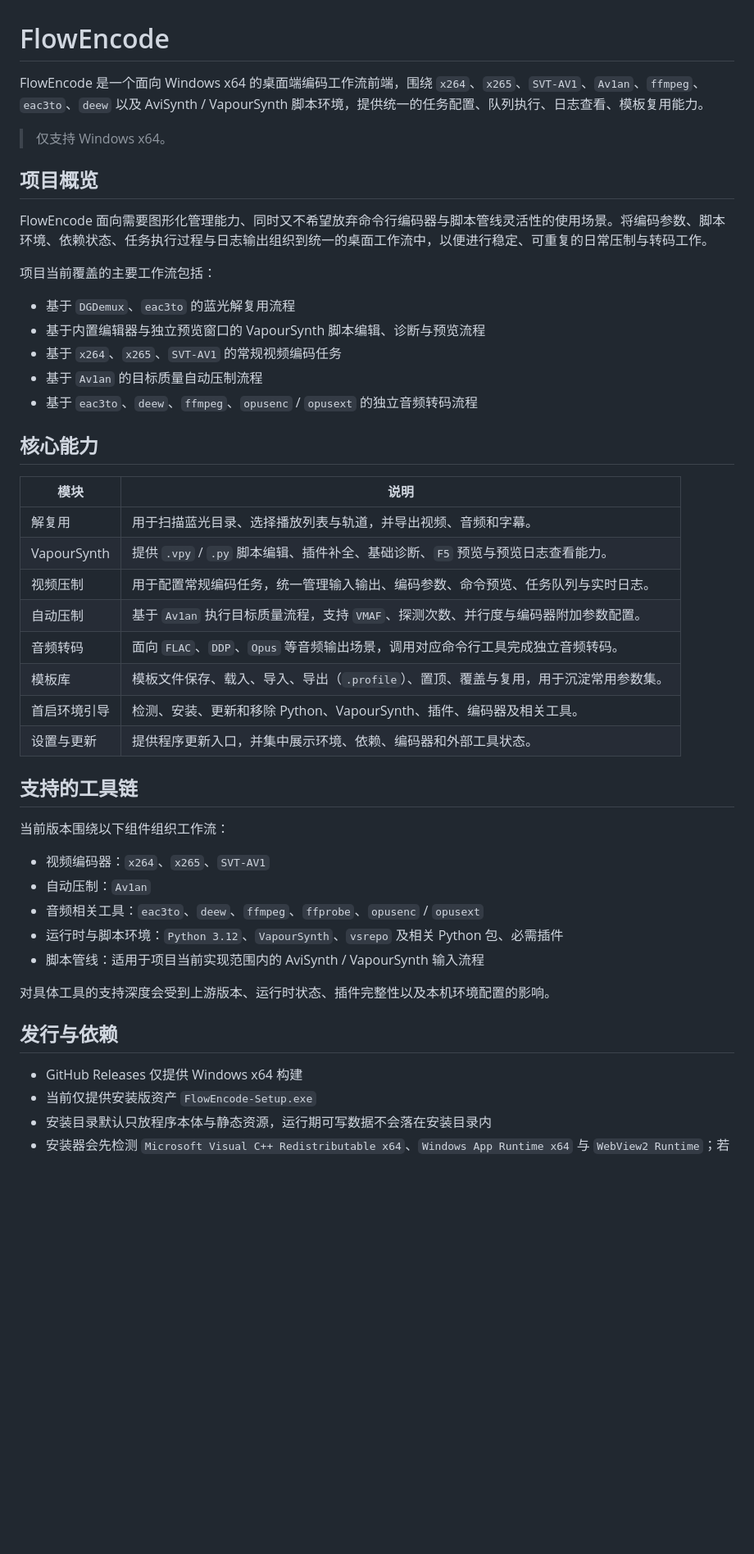
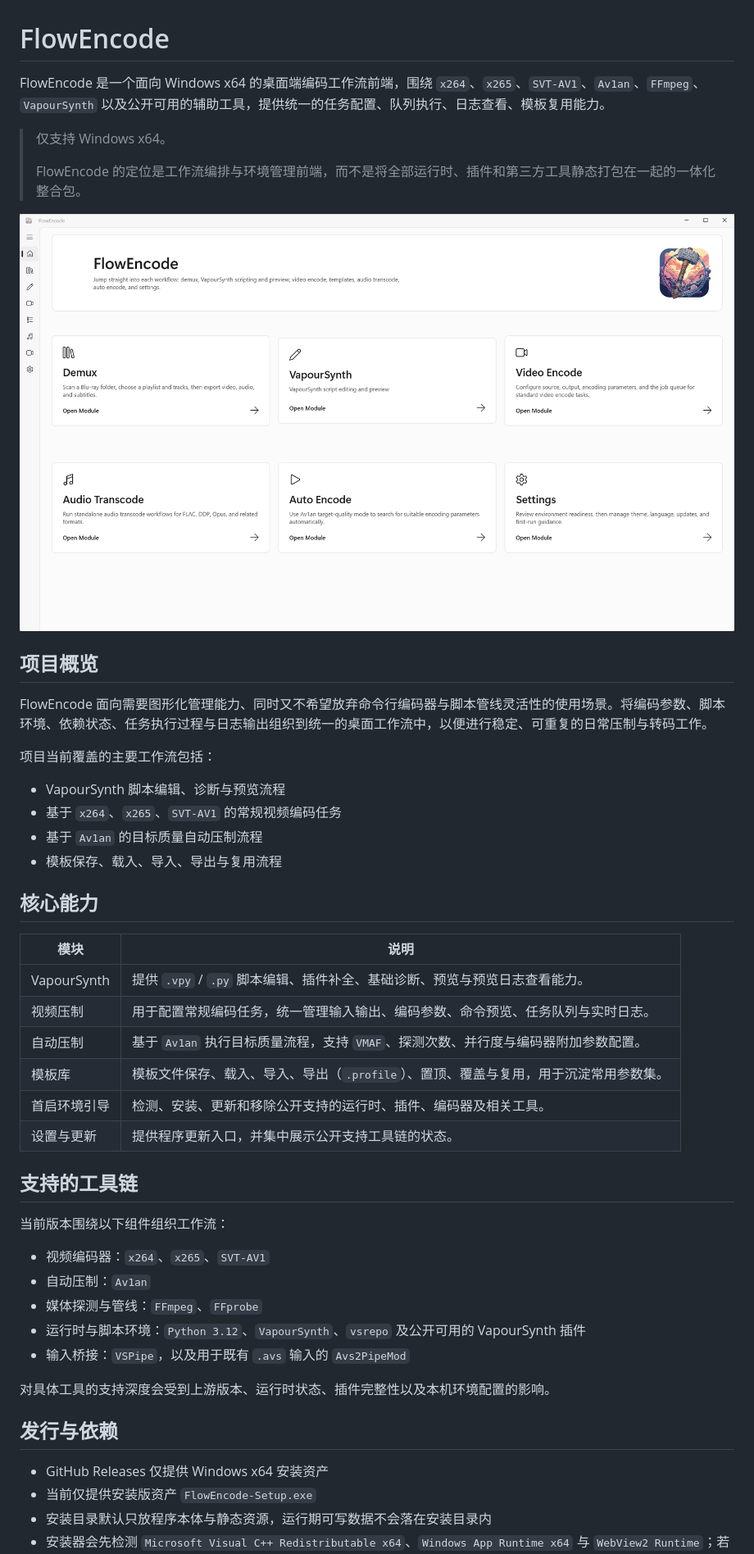
Before and after one commit to I4O8/FlowEncode, a Markdown page: README.md, the part around one of its changes. Shown at 82% size. Rendered like a GitHub page; pictures changed too: docs/assets/flowencode-dashboard.png (added); blank space fills up the shorter version.

Commit message:
Update public docs and release rules

```diff
--- a/README.md
+++ b/README.md
@@ -1,8 +1,12 @@
 # FlowEncode
 
-FlowEncode 是一个面向 Windows x64 的桌面端编码工作流前端，围绕 `x264`、`x265`、`SVT-AV1`、`Av1an`、`ffmpeg`、`eac3to`、`deew` 以及 AviSynth / VapourSynth 脚本环境，提供统一的任务配置、队列执行、日志查看、模板复用能力。
+FlowEncode 是一个面向 Windows x64 的桌面端编码工作流前端，围绕 `x264`、`x265`、`SVT-AV1`、`Av1an`、`FFmpeg`、`VapourSynth` 以及公开可用的辅助工具，提供统一的任务配置、队列执行、日志查看、模板复用能力。
 
 > 仅支持 Windows x64。
+>
+> FlowEncode 的定位是工作流编排与环境管理前端，而不是将全部运行时、插件和第三方工具静态打包在一起的一体化整合包。
+
+![FlowEncode dashboard](./docs/assets/flowencode-dashboard.png)
 
 ## 项目概览
 
@@ -10,24 +14,21 @@ FlowEncode 面向需要图形化管理能力、同时又不希望放弃命令行
 
 项目当前覆盖的主要工作流包括：
 
-- 基于 `DGDemux`、`eac3to` 的蓝光解复用流程
-- 基于内置编辑器与独立预览窗口的 VapourSynth 脚本编辑、诊断与预览流程
+- VapourSynth 脚本编辑、诊断与预览流程
 - 基于 `x264`、`x265`、`SVT-AV1` 的常规视频编码任务
 - 基于 `Av1an` 的目标质量自动压制流程
-- 基于 `eac3to`、`deew`、`ffmpeg`、`opusenc` / `opusext` 的独立音频转码流程
+- 模板保存、载入、导入、导出与复用流程
 
 ## 核心能力
 
 | 模块 | 说明 |
 | --- | --- |
-| 解复用 | 用于扫描蓝光目录、选择播放列表与轨道，并导出视频、音频和字幕。 |
-| VapourSynth | 提供 `.vpy` / `.py` 脚本编辑、插件补全、基础诊断、`F5` 预览与预览日志查看能力。 |
+| VapourSynth | 提供 `.vpy` / `.py` 脚本编辑、插件补全、基础诊断、预览与预览日志查看能力。 |
 | 视频压制 | 用于配置常规编码任务，统一管理输入输出、编码参数、命令预览、任务队列与实时日志。 |
 | 自动压制 | 基于 `Av1an` 执行目标质量流程，支持 `VMAF`、探测次数、并行度与编码器附加参数配置。 |
-| 音频转码 | 面向 `FLAC`、`DDP`、`Opus` 等音频输出场景，调用对应命令行工具完成独立音频转码。 |
 | 模板库 | 模板文件保存、载入、导入、导出（`.profile`）、置顶、覆盖与复用，用于沉淀常用参数集。 |
-| 首启环境引导 | 检测、安装、更新和移除 Python、VapourSynth、插件、编码器及相关工具。 |
-| 设置与更新 | 提供程序更新入口，并集中展示环境、依赖、编码器和外部工具状态。 |
+| 首启环境引导 | 检测、安装、更新和移除公开支持的运行时、插件、编码器及相关工具。 |
+| 设置与更新 | 提供程序更新入口，并集中展示公开支持工具链的状态。 |
 
 ## 支持的工具链
 
@@ -35,15 +36,15 @@ FlowEncode 面向需要图形化管理能力、同时又不希望放弃命令行
 
 - 视频编码器：`x264`、`x265`、`SVT-AV1`
 - 自动压制：`Av1an`
-- 音频相关工具：`eac3to`、`deew`、`ffmpeg`、`ffprobe`、`opusenc` / `opusext`
-- 运行时与脚本环境：`Python 3.12`、`VapourSynth`、`vsrepo` 及相关 Python 包、必需插件
-- 脚本管线：适用于项目当前实现范围内的 AviSynth / VapourSynth 输入流程
+- 媒体探测与管线：`FFmpeg`、`FFprobe`
+- 运行时与脚本环境：`Python 3.12`、`VapourSynth`、`vsrepo` 及公开可用的 VapourSynth 插件
+- 输入桥接：`VSPipe`，以及用于既有 `.avs` 输入的 `Avs2PipeMod`
 
 对具体工具的支持深度会受到上游版本、运行时状态、插件完整性以及本机环境配置的影响。
 
 ## 发行与依赖
 
-- GitHub Releases 仅提供 Windows x64 构建
+- GitHub Releases 仅提供 Windows x64 安装资产
 - 当前仅提供安装版资产 `FlowEncode-Setup.exe`
 - 安装目录默认只放程序本体与静态资源，运行期可写数据不会落在安装目录内
 - 安装器会先检测 `Microsoft Visual C++ Redistributable x64`、`Windows App Runtime x64` 与 `WebView2 Runtime`；若缺失，会提示用户安装，用户也可以跳过并继续安装主程序，但这可能导致程序无法启动或部分功能不可用
```
Also changed, not shown: other parts of README.md (+1 -1 lines), docs/PROJECT_MEMORY.md (deleted, +0 -181 lines), docs/RELEASE_NOTES_TEMPLATE.md (+17 -11 lines), docs/RELEASE_PROCESS.md (+34 -10 lines), docs/THIRD_PARTY_LICENSES.md (added, +42 -0 lines), 1 other file.
